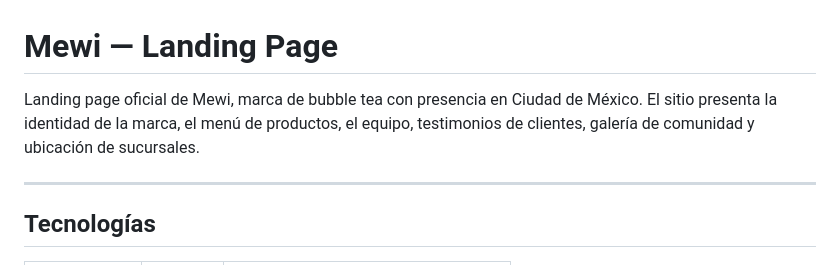
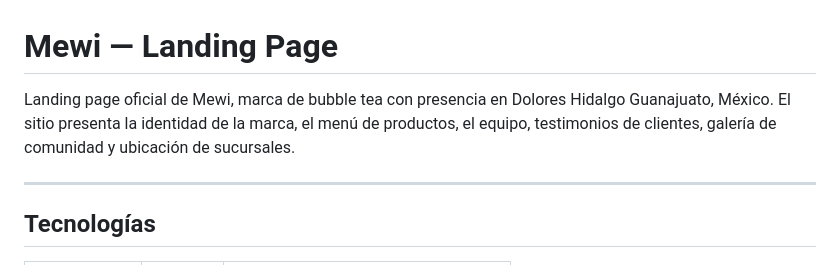
Before and after one commit to hopeosorio/Mewi-Page, a Markdown page: README.md, the part around the change. Drawn GitHub-style.

```diff
--- a/README.md
+++ b/README.md
@@ -1,6 +1,6 @@
 # Mewi — Landing Page
 
-Landing page oficial de Mewi, marca de bubble tea con presencia en Ciudad de México. El sitio presenta la identidad de la marca, el menú de productos, el equipo, testimonios de clientes, galería de comunidad y ubicación de sucursales.
+Landing page oficial de Mewi, marca de bubble tea con presencia en Dolores Hidalgo Guanajuato, México. El sitio presenta la identidad de la marca, el menú de productos, el equipo, testimonios de clientes, galería de comunidad y ubicación de sucursales.
 
 ---
 
```
